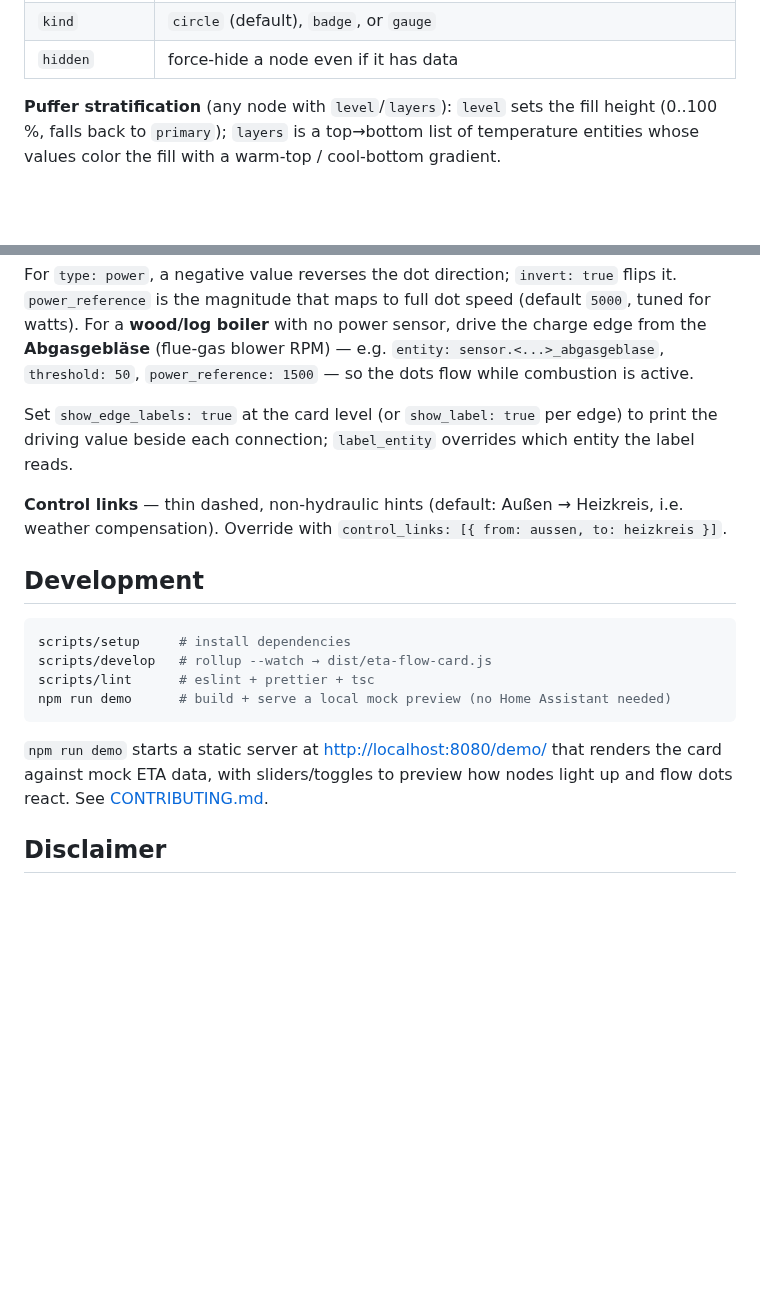
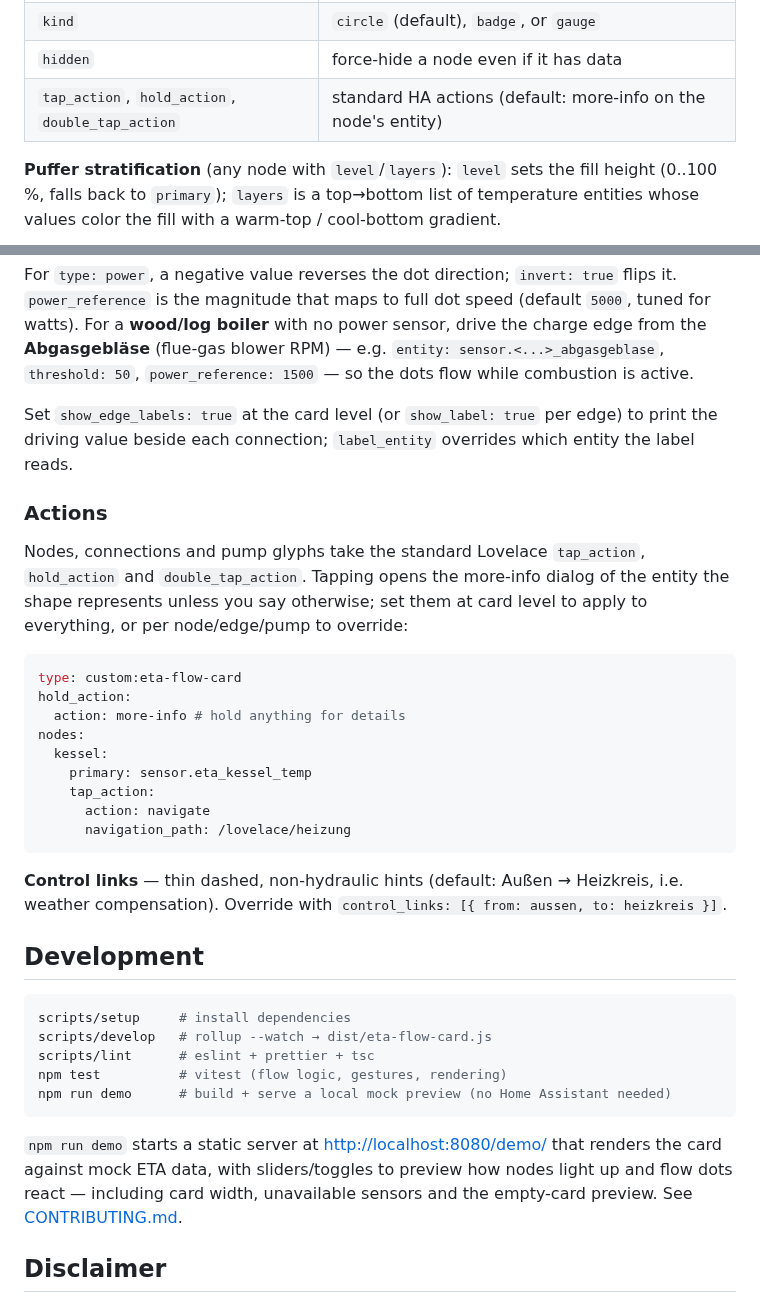
Before and after one commit to orazefabian/eta-flow, a Markdown page: README.md, 2 parts joined by grey strips. GitHub-like rendering; blank space fills up the shorter version.

````diff
--- a/README.md
+++ b/README.md
@@ -165,6 +182,7 @@ always shows. Every node is fully customizable:
 | `x`, `y`       | center position on the `0..400` canvas (required for custom nodes)       |
 | `kind`         | `circle` (default), `badge`, or `gauge`                                  |
 | `hidden`       | force-hide a node even if it has data                                    |
+| `tap_action`, `hold_action`, `double_tap_action` | standard HA actions (default: more-info on the node's entity) |
 
 **Puffer stratification** (any node with `level`/`layers`): `level` sets the fill height
 (0..100 %, falls back to `primary`); `layers` is a top→bottom list of temperature entities
@@ -214,6 +232,25 @@ watts). For a **wood/log boiler** with no power sensor, drive the charge edge fr
 Set `show_edge_labels: true` at the card level (or `show_label: true` per edge) to print the
 driving value beside each connection; `label_entity` overrides which entity the label reads.
 
+### Actions
+
+Nodes, connections and pump glyphs take the standard Lovelace `tap_action`,
+`hold_action` and `double_tap_action`. Tapping opens the more-info dialog of the entity
+the shape represents unless you say otherwise; set them at card level to apply to
+everything, or per node/edge/pump to override:
+
+```yaml
+type: custom:eta-flow-card
+hold_action:
+  action: more-info # hold anything for details
+nodes:
+  kessel:
+    primary: sensor.eta_kessel_temp
+    tap_action:
+      action: navigate
+      navigation_path: /lovelace/heizung
+```
+
 **Control links** — thin dashed, non-hydraulic hints (default: Außen → Heizkreis, i.e.
 weather compensation). Override with `control_links: [{ from: aussen, to: heizkreis }]`.
 
@@ -223,12 +260,14 @@ weather compensation). Override with `control_links: [{ from: aussen, to: heizkr
 scripts/setup     # install dependencies
 scripts/develop   # rollup --watch → dist/eta-flow-card.js
 scripts/lint      # eslint + prettier + tsc
+npm test          # vitest (flow logic, gestures, rendering)
 npm run demo      # build + serve a local mock preview (no Home Assistant needed)
 ```
 
 `npm run demo` starts a static server at <http://localhost:8080/demo/> that renders the
 card against mock ETA data, with sliders/toggles to preview how nodes light up and flow
-dots react. See [CONTRIBUTING.md](CONTRIBUTING.md).
+dots react — including card width, unavailable sensors and the empty-card preview.
+See [CONTRIBUTING.md](CONTRIBUTING.md).
 
 ## Disclaimer
 
````
Also changed, not shown: other parts of README.md (+20 -3 lines), docs/screenshot-dark.png, docs/screenshot-light.png, 15 other files.
